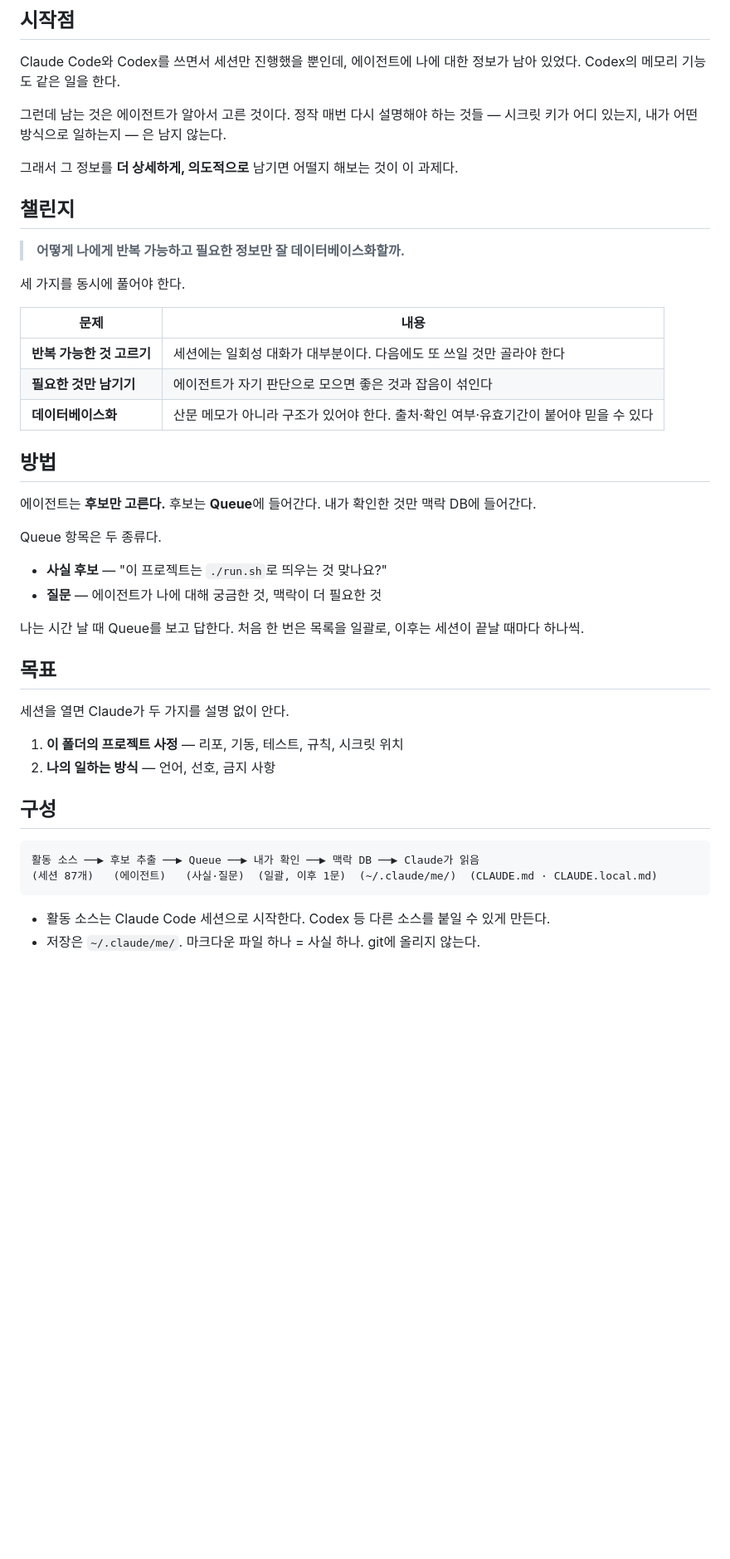
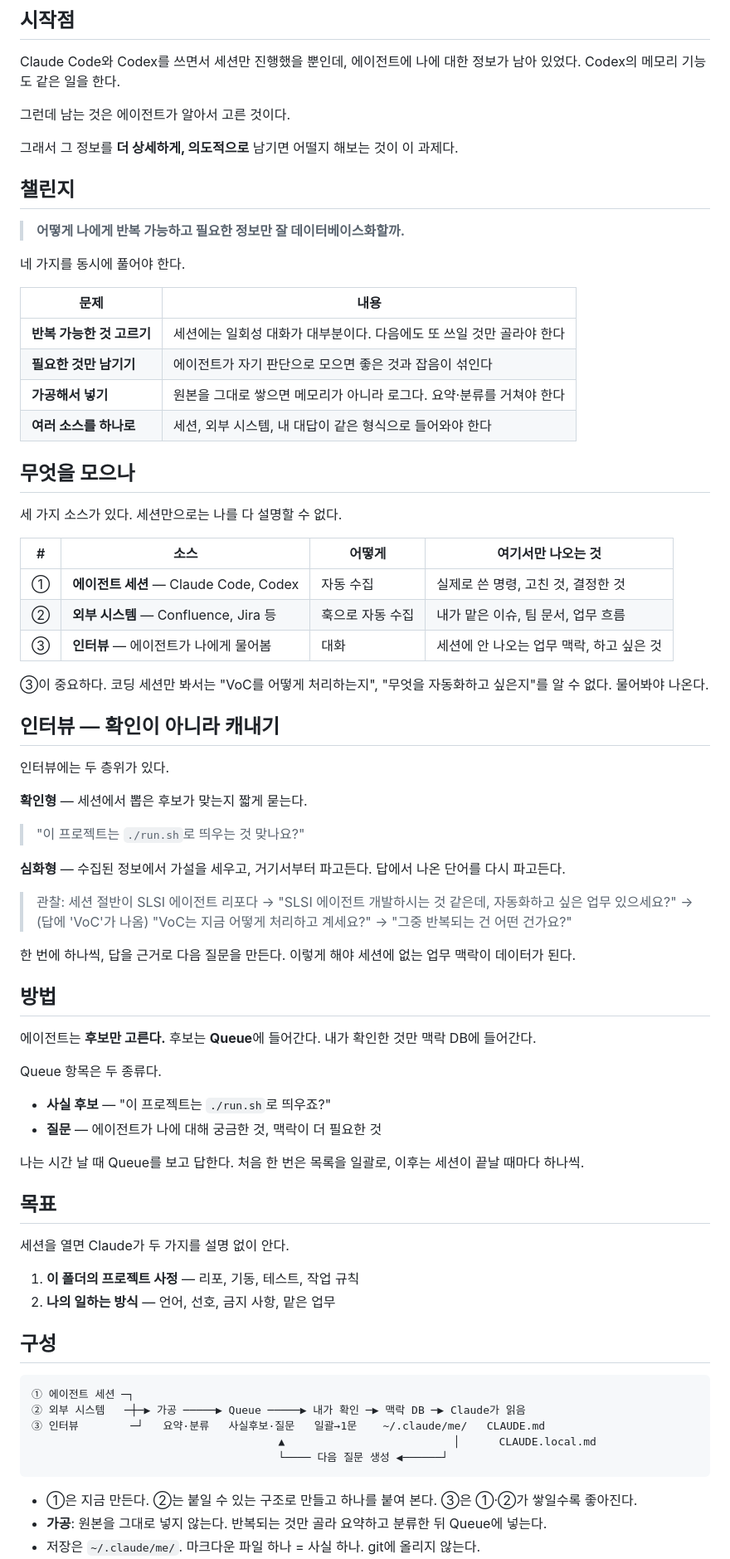
Before and after one commit to palendy/knows-me, a Markdown page: README.md, the part around one of its changes. Shown at 83% size. Rendered like a GitHub page; blank space fills up the shorter version.

Commit message:
docs: 소스 3종·인터뷰 심화형 반영, 시크릿 언급 제거
- 무엇을 모으나: 에이전트 세션 / 외부 시스템(Confluence, Jira) / 인터뷰
- 인터뷰를 확인형과 심화형으로 구분 (수집 정보에서 가설 → 파고들기)
- 챌린지에 '가공해서 넣기', '여러 소스를 하나로' 추가
- 구성 다이어그램에 가공 단계와 되먹임 추가
- 시작점·목표·구성에서 시크릿 관련 서술 제거

Co-Authored-By: Claude Opus 5 <noreply@anthropic.com>

````diff
--- a/README.md
+++ b/README.md
@@ -6,7 +6,7 @@
 
 Claude Code와 Codex를 쓰면서 세션만 진행했을 뿐인데, 에이전트에 나에 대한 정보가 남아 있었다. Codex의 메모리 기능도 같은 일을 한다.
 
-그런데 남는 것은 에이전트가 알아서 고른 것이다. 정작 매번 다시 설명해야 하는 것들 — 시크릿 키가 어디 있는지, 내가 어떤 방식으로 일하는지 — 은 남지 않는다.
+그런데 남는 것은 에이전트가 알아서 고른 것이다.
 
 그래서 그 정보를 **더 상세하게, 의도적으로** 남기면 어떨지 해보는 것이 이 과제다.
 
@@ -14,13 +14,41 @@ Claude Code와 Codex를 쓰면서 세션만 진행했을 뿐인데, 에이전트
 
 > **어떻게 나에게 반복 가능하고 필요한 정보만 잘 데이터베이스화할까.**
 
-세 가지를 동시에 풀어야 한다.
+네 가지를 동시에 풀어야 한다.
 
 | 문제 | 내용 |
 |---|---|
 | **반복 가능한 것 고르기** | 세션에는 일회성 대화가 대부분이다. 다음에도 또 쓰일 것만 골라야 한다 |
 | **필요한 것만 남기기** | 에이전트가 자기 판단으로 모으면 좋은 것과 잡음이 섞인다 |
-| **데이터베이스화** | 산문 메모가 아니라 구조가 있어야 한다. 출처·확인 여부·유효기간이 붙어야 믿을 수 있다 |
+| **가공해서 넣기** | 원본을 그대로 쌓으면 메모리가 아니라 로그다. 요약·분류를 거쳐야 한다 |
+| **여러 소스를 하나로** | 세션, 외부 시스템, 내 대답이 같은 형식으로 들어와야 한다 |
+
+## 무엇을 모으나
+
+세 가지 소스가 있다. 세션만으로는 나를 다 설명할 수 없다.
+
+| # | 소스 | 어떻게 | 여기서만 나오는 것 |
+|---|---|---|---|
+| ① | **에이전트 세션** — Claude Code, Codex | 자동 수집 | 실제로 쓴 명령, 고친 것, 결정한 것 |
+| ② | **외부 시스템** — Confluence, Jira 등 | 훅으로 자동 수집 | 내가 맡은 이슈, 팀 문서, 업무 흐름 |
+| ③ | **인터뷰** — 에이전트가 나에게 물어봄 | 대화 | 세션에 안 나오는 업무 맥락, 하고 싶은 것 |
+
+③이 중요하다. 코딩 세션만 봐서는 "VoC를 어떻게 처리하는지", "무엇을 자동화하고 싶은지"를 알 수 없다. 물어봐야 나온다.
+
+## 인터뷰 — 확인이 아니라 캐내기
+
+인터뷰에는 두 층위가 있다.
+
+**확인형** — 세션에서 뽑은 후보가 맞는지 짧게 묻는다.
+> "이 프로젝트는 `./run.sh`로 띄우는 것 맞나요?"
+
+**심화형** — 수집된 정보에서 가설을 세우고, 거기서부터 파고든다. 답에서 나온 단어를 다시 파고든다.
+> 관찰: 세션 절반이 SLSI 에이전트 리포다
+> → "SLSI 에이전트 개발하시는 것 같은데, 자동화하고 싶은 업무 있으세요?"
+> → (답에 'VoC'가 나옴) "VoC는 지금 어떻게 처리하고 계세요?"
+> → "그중 반복되는 건 어떤 건가요?"
+
+한 번에 하나씩, 답을 근거로 다음 질문을 만든다. 이렇게 해야 세션에 없는 업무 맥락이 데이터가 된다.
 
 ## 방법
 
@@ -28,7 +56,7 @@ Claude Code와 Codex를 쓰면서 세션만 진행했을 뿐인데, 에이전트
 
 Queue 항목은 두 종류다.
 
-- **사실 후보** — "이 프로젝트는 `./run.sh`로 띄우는 것 맞나요?"
+- **사실 후보** — "이 프로젝트는 `./run.sh`로 띄우죠?"
 - **질문** — 에이전트가 나에 대해 궁금한 것, 맥락이 더 필요한 것
 
 나는 시간 날 때 Queue를 보고 답한다. 처음 한 번은 목록을 일괄로, 이후는 세션이 끝날 때마다 하나씩.
@@ -37,15 +65,19 @@ Queue 항목은 두 종류다.
 
 세션을 열면 Claude가 두 가지를 설명 없이 안다.
 
-1. **이 폴더의 프로젝트 사정** — 리포, 기동, 테스트, 규칙, 시크릿 위치
-2. **나의 일하는 방식** — 언어, 선호, 금지 사항
+1. **이 폴더의 프로젝트 사정** — 리포, 기동, 테스트, 작업 규칙
+2. **나의 일하는 방식** — 언어, 선호, 금지 사항, 맡은 업무
 
 ## 구성
 
 ```
-활동 소스 ──▶ 후보 추출 ──▶ Queue ──▶ 내가 확인 ──▶ 맥락 DB ──▶ Claude가 읽음
-(세션 87개)   (에이전트)   (사실·질문)  (일괄, 이후 1문)  (~/.claude/me/)  (CLAUDE.md · CLAUDE.local.md)
+① 에이전트 세션 ─┐
+② 외부 시스템   ─┼─▶ 가공 ─────▶ Queue ─────▶ 내가 확인 ─▶ 맥락 DB ─▶ Claude가 읽음
+③ 인터뷰        ─┘   요약·분류   사실후보·질문   일괄→1문    ~/.claude/me/   CLAUDE.md
+                                      ▲                          │      CLAUDE.local.md
+                                      └──── 다음 질문 생성 ◀──────┘
 ```
 
-- 활동 소스는 Claude Code 세션으로 시작한다. Codex 등 다른 소스를 붙일 수 있게 만든다.
+- ①은 지금 만든다. ②는 붙일 수 있는 구조로 만들고 하나를 붙여 본다. ③은 ①·②가 쌓일수록 좋아진다.
+- **가공**: 원본을 그대로 넣지 않는다. 반복되는 것만 골라 요약하고 분류한 뒤 Queue에 넣는다.
 - 저장은 `~/.claude/me/`. 마크다운 파일 하나 = 사실 하나. git에 올리지 않는다.
````
Also changed, not shown: other parts of README.md (+1 -2 lines).
